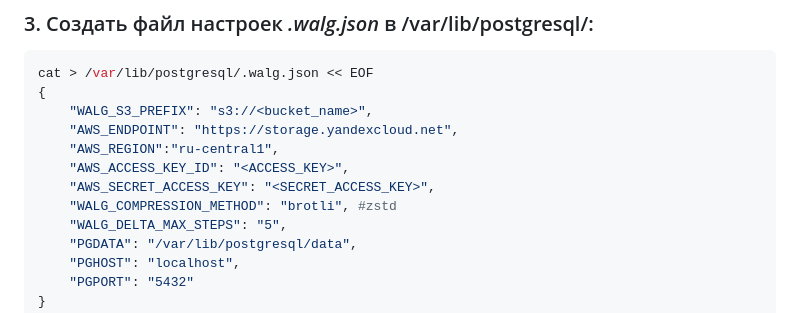
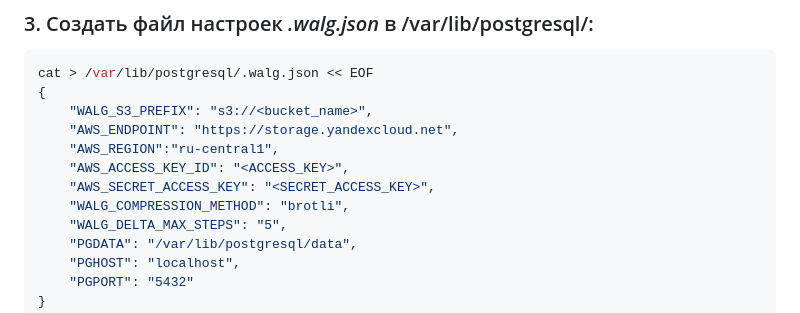
Before and after one commit to Studio-Yandex-Practicum/bot_delo_zhivet, a Markdown page: README.md, the part around the change. Drawn GitHub-style.

```diff
--- a/README.md
+++ b/README.md
@@ -115,7 +115,7 @@ cat > /var/lib/postgresql/.walg.json << EOF
     "AWS_REGION":"ru-central1",
     "AWS_ACCESS_KEY_ID": "<ACCESS_KEY>",
     "AWS_SECRET_ACCESS_KEY": "<SECRET_ACCESS_KEY>",
-    "WALG_COMPRESSION_METHOD": "brotli", #zstd
+    "WALG_COMPRESSION_METHOD": "brotli",
     "WALG_DELTA_MAX_STEPS": "5",
     "PGDATA": "/var/lib/postgresql/data",
     "PGHOST": "localhost",
```
